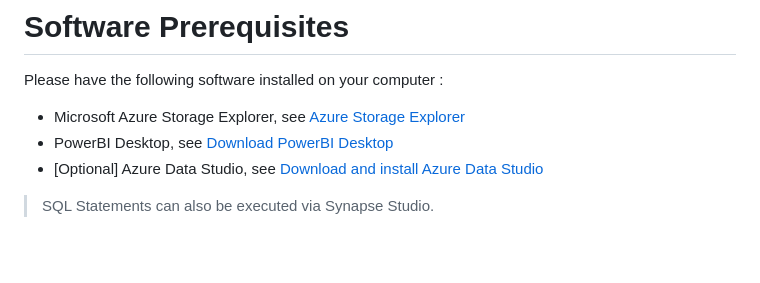
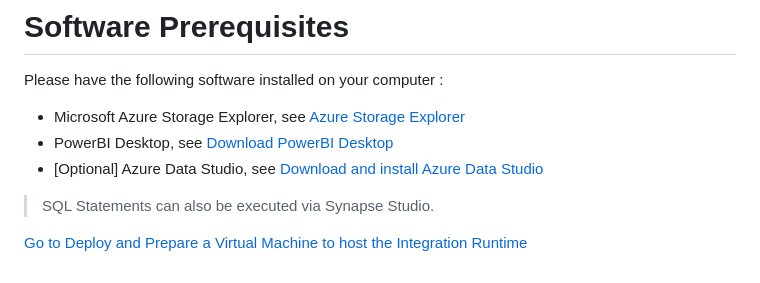
Before and after one commit to thzandvl/microhack-sap-data, a Markdown page: SoftwarePrerequisites.md, the part around the change. Rendered like a GitHub page; blank space fills up the shorter version.

```diff
--- a/SoftwarePrerequisites.md
+++ b/SoftwarePrerequisites.md
@@ -5,3 +5,5 @@ Please have the following software installed on your computer :
 * PowerBI Desktop, see [Download PowerBI Desktop](https://powerbi.microsoft.com/en-us/desktop/)
 * [Optional] Azure Data Studio, see [Download and install Azure Data Studio](https://docs.microsoft.com/en-us/sql/azure-data-studio/download-azure-data-studio)
 > SQL Statements can also be executed via Synapse Studio.
+
+[Go to Deploy and Prepare a Virtual Machine to host the Integration Runtime](DeployIntegrationRuntimeVM.md)
```
Also changed, not shown: README.md (+2 -0 lines), images/00-microhack-scenario.png (added), 2 other files.
